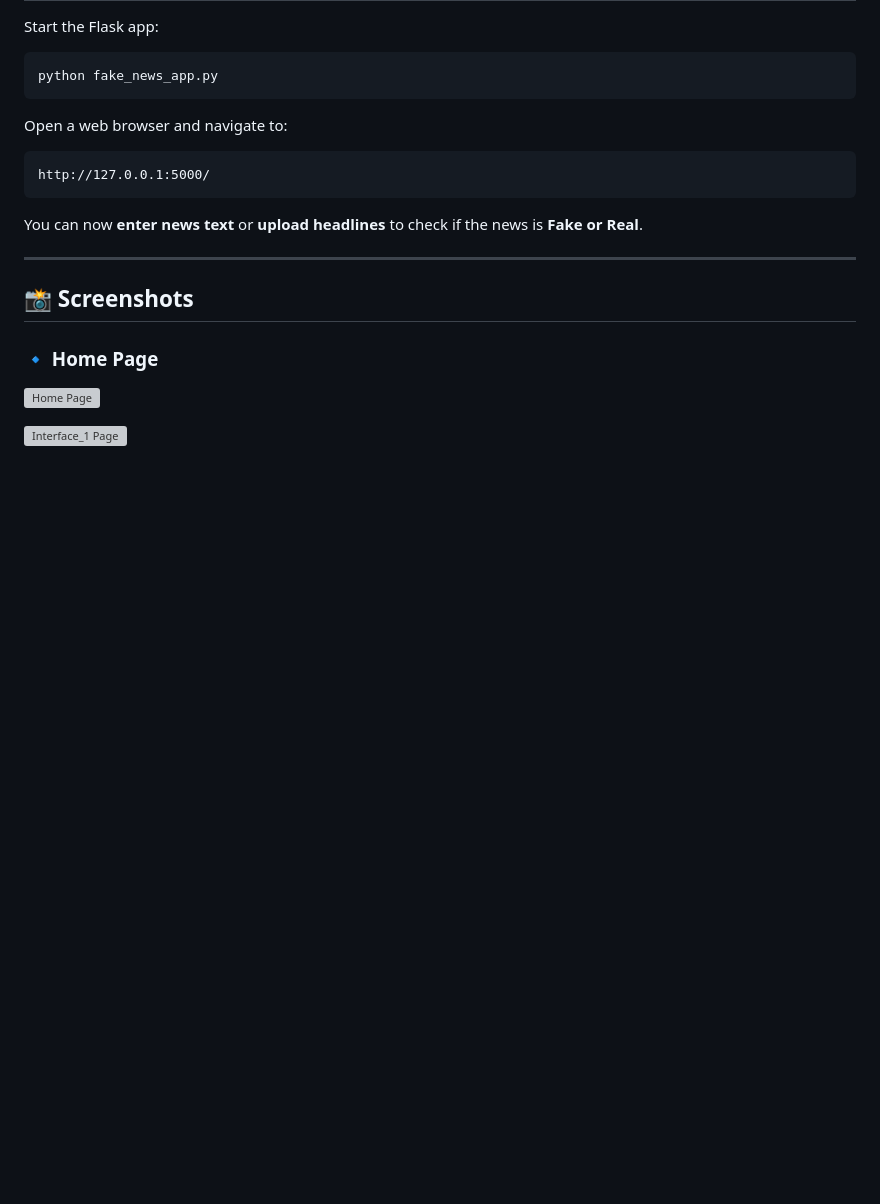
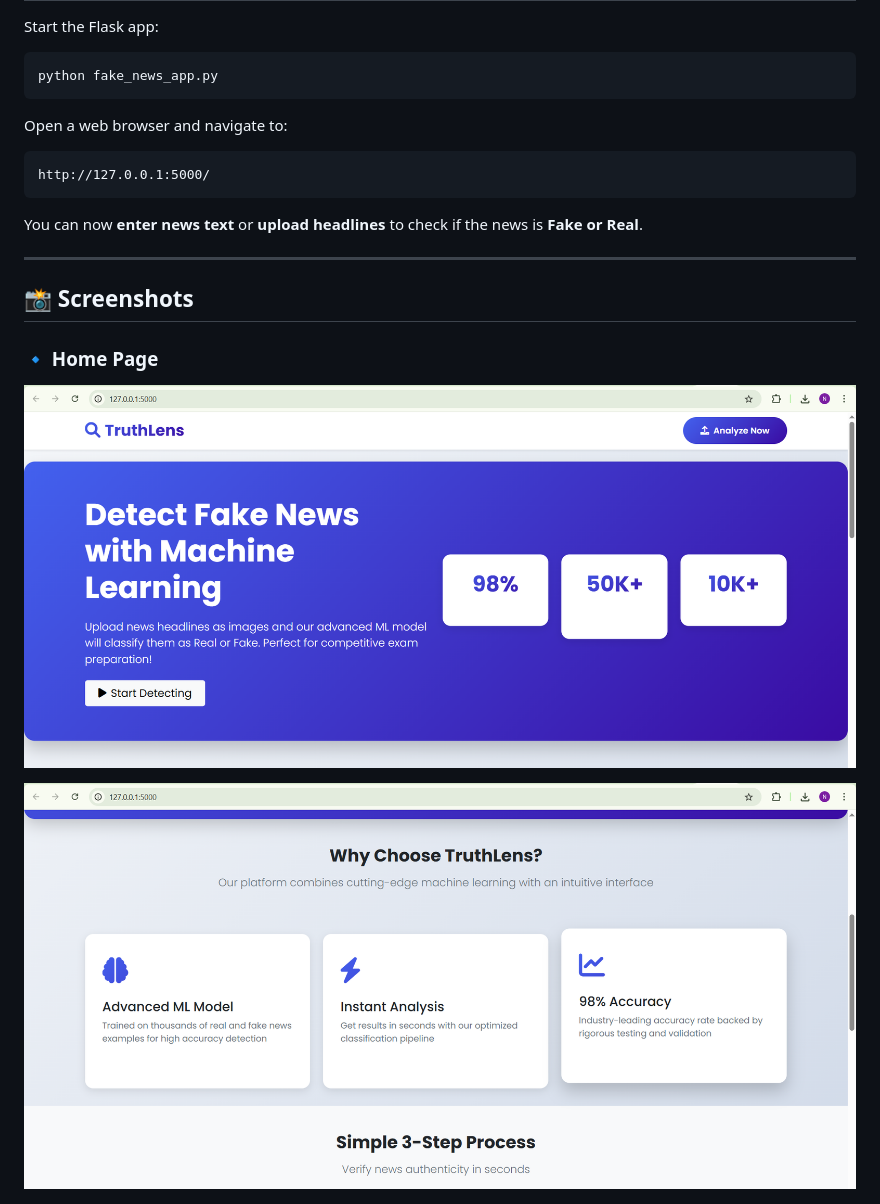
Before and after one commit to Nisha-Sanap/Fake-News-Detection-System, a Markdown page: README.md, the part around the change. Rendered like a GitHub page; blank space fills up the shorter version; grey boxes are pictures that could not be loaded.

Commit message:
Fix image filenames in README.md

```diff
--- a/README.md
+++ b/README.md
@@ -127,9 +127,9 @@ You can now **enter news text** or **upload headlines** to check if the news is
 
 ### 🔹 Home Page
 
-![Home Page](Home_.png)
+![Home Page](home_.png)
 
-![Interface_1 Page](interface1_.png)
+![Interface_1 Page](Interface1_.png)
 
 ![Interface_2 Page](interface2.png)
 
```
